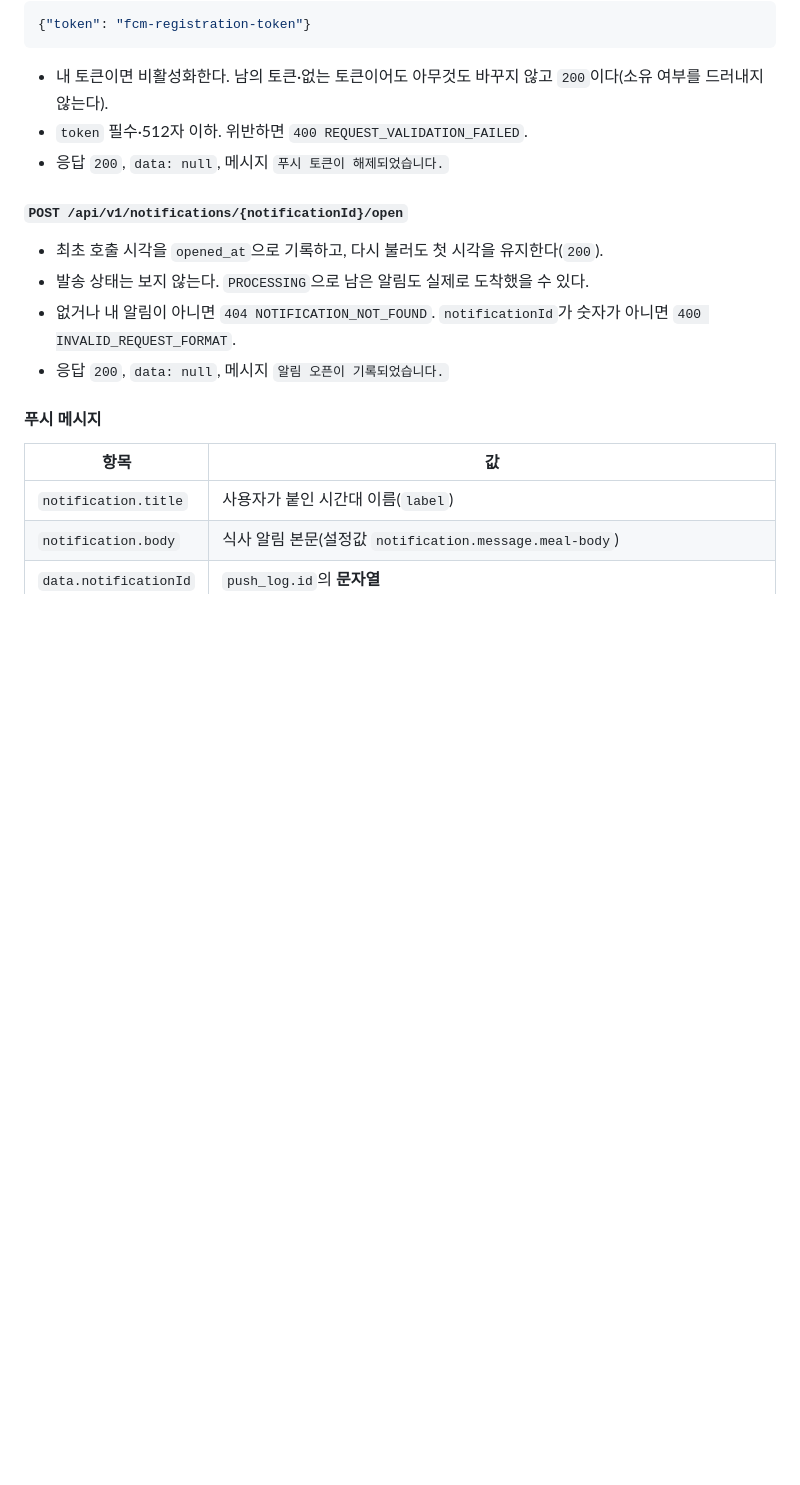
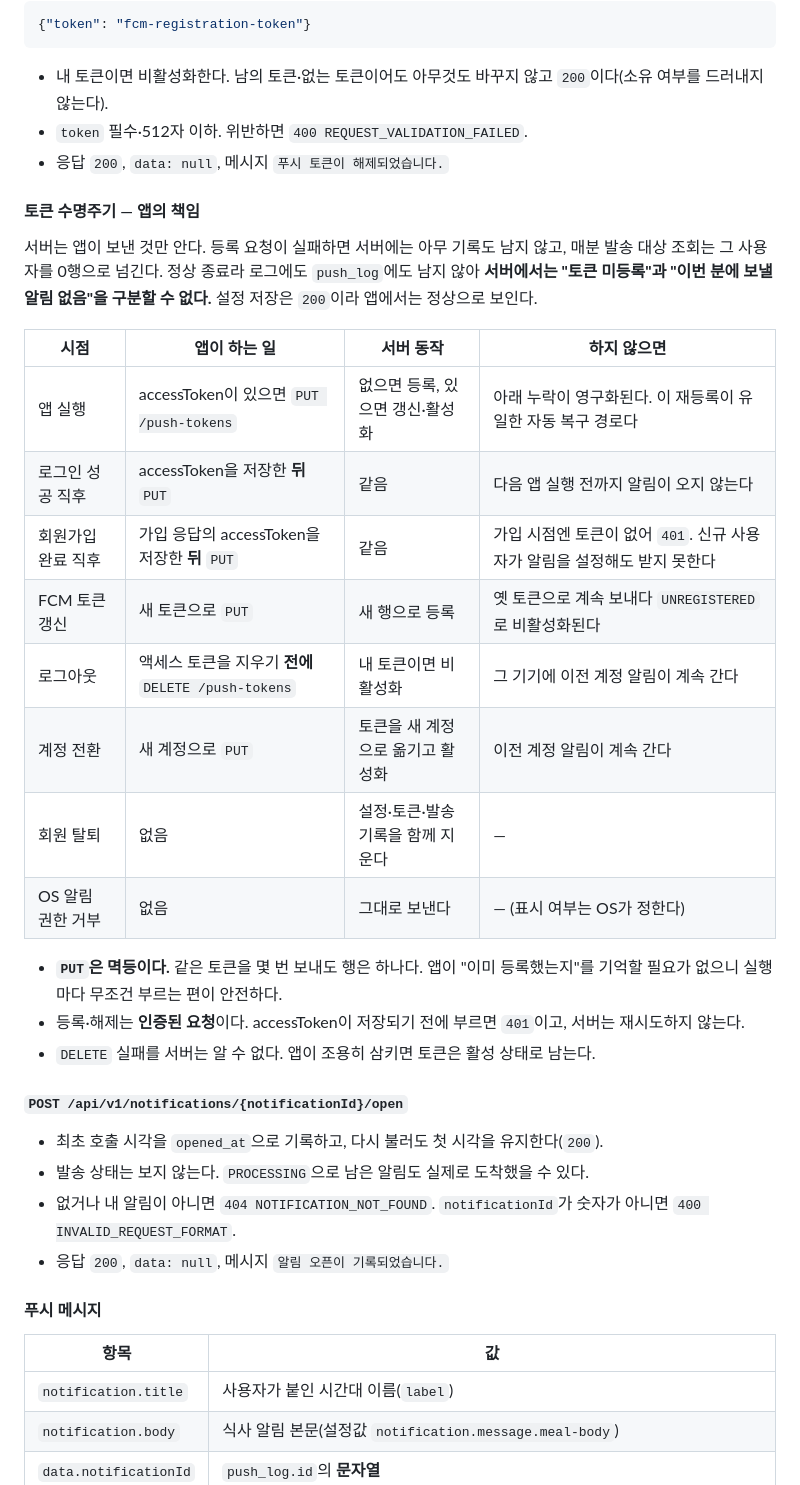
Before and after one commit to swyp-app-6-team-2/backend, a Markdown page: docs/specs/notification.md, the part around one of its changes. GitHub-like rendering; blank space fills up the shorter version.

Commit message:
docs: 푸시 토큰 수명주기와 앱의 책임 명시

```diff
--- a/docs/specs/notification.md
+++ b/docs/specs/notification.md
@@ -155,6 +155,25 @@ row를 지우지 않고 `active`로 끈다. `platform`은 발송에 쓰지 않
 - `token` 필수·512자 이하. 위반하면 `400 REQUEST_VALIDATION_FAILED`.
 - 응답 `200`, `data: null`, 메시지 `푸시 토큰이 해제되었습니다.`
 
+#### 토큰 수명주기 — 앱의 책임
+
+서버는 앱이 보낸 것만 안다. 등록 요청이 실패하면 서버에는 아무 기록도 남지 않고, 매분 발송 대상 조회는 그 사용자를 0행으로 넘긴다. 정상 종료라 로그에도 `push_log`에도 남지 않아 **서버에서는 "토큰 미등록"과 "이번 분에 보낼 알림 없음"을 구분할 수 없다.** 설정 저장은 `200`이라 앱에서는 정상으로 보인다.
+
+| 시점 | 앱이 하는 일 | 서버 동작 | 하지 않으면 |
+|---|---|---|---|
+| 앱 실행 | accessToken이 있으면 `PUT /push-tokens` | 없으면 등록, 있으면 갱신·활성화 | 아래 누락이 영구화된다. 이 재등록이 유일한 자동 복구 경로다 |
+| 로그인 성공 직후 | accessToken을 저장한 **뒤** `PUT` | 같음 | 다음 앱 실행 전까지 알림이 오지 않는다 |
+| 회원가입 완료 직후 | 가입 응답의 accessToken을 저장한 **뒤** `PUT` | 같음 | 가입 시점엔 토큰이 없어 `401`. 신규 사용자가 알림을 설정해도 받지 못한다 |
+| FCM 토큰 갱신 | 새 토큰으로 `PUT` | 새 행으로 등록 | 옛 토큰으로 계속 보내다 `UNREGISTERED`로 비활성화된다 |
+| 로그아웃 | 액세스 토큰을 지우기 **전에** `DELETE /push-tokens` | 내 토큰이면 비활성화 | 그 기기에 이전 계정 알림이 계속 간다 |
+| 계정 전환 | 새 계정으로 `PUT` | 토큰을 새 계정으로 옮기고 활성화 | 이전 계정 알림이 계속 간다 |
+| 회원 탈퇴 | 없음 | 설정·토큰·발송 기록을 함께 지운다 | — |
+| OS 알림 권한 거부 | 없음 | 그대로 보낸다 | — (표시 여부는 OS가 정한다) |
+
+- **`PUT`은 멱등이다.** 같은 토큰을 몇 번 보내도 행은 하나다. 앱이 "이미 등록했는지"를 기억할 필요가 없으니 실행마다 무조건 부르는 편이 안전하다.
+- 등록·해제는 **인증된 요청**이다. accessToken이 저장되기 전에 부르면 `401`이고, 서버는 재시도하지 않는다.
+- `DELETE` 실패를 서버는 알 수 없다. 앱이 조용히 삼키면 토큰은 활성 상태로 남는다.
+
 #### `POST /api/v1/notifications/{notificationId}/open`
 
 - 최초 호출 시각을 `opened_at`으로 기록하고, 다시 불러도 첫 시각을 유지한다(`200`).
```
Also changed, not shown: other parts of docs/specs/notification.md (+3 -0 lines).
